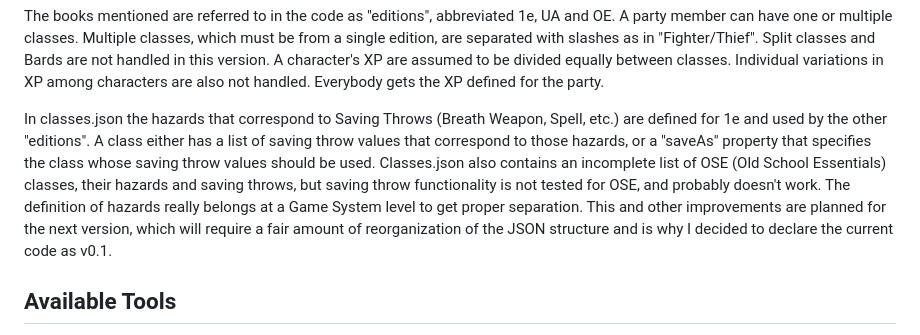
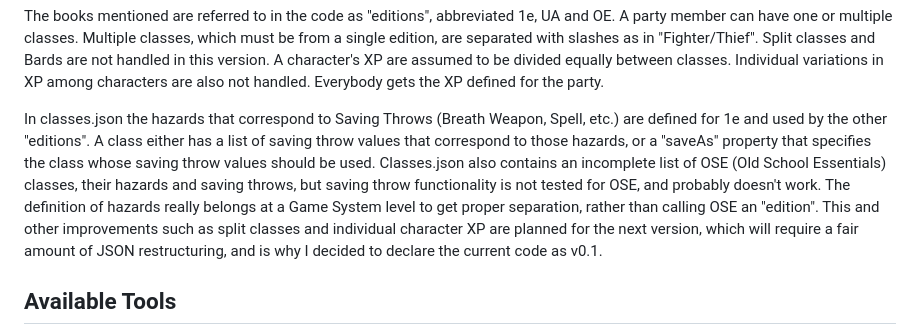
Before and after one commit to DougLeary/DMTools, a Markdown page: README.md, the part around the change. Drawn GitHub-style.

```diff
--- a/README.md
+++ b/README.md
@@ -14,7 +14,7 @@ The books mentioned are referred to in the code as "editions", abbreviated 1e, U
 
 In classes.json the hazards that correspond to Saving Throws (Breath Weapon, Spell, etc.) are defined for 1e and used by the other "editions". A class either has a list of saving throw values that correspond to those hazards, or a "saveAs" property that
 specifies the class whose saving throw values should be used. Classes.json also contains an incomplete list of OSE (Old School Essentials) classes, their hazards and saving throws, but saving throw functionality is not tested for OSE, and probably doesn't work.
-The definition of hazards really belongs at a Game System level to get proper separation. This and other improvements are planned for the next version, which will require a fair amount of reorganization of the JSON structure and is why I decided to declare the current code as v0.1.
+The definition of hazards really belongs at a Game System level to get proper separation, rather than calling OSE an "edition". This and other improvements such as split classes and individual character XP are planned for the next version, which will require a fair amount of JSON restructuring, and is why I decided to declare the current code as v0.1.
 
 ## Available Tools ##
 1. Display class experience levels for an XP value, or party member levels based on stored party XP.
```
